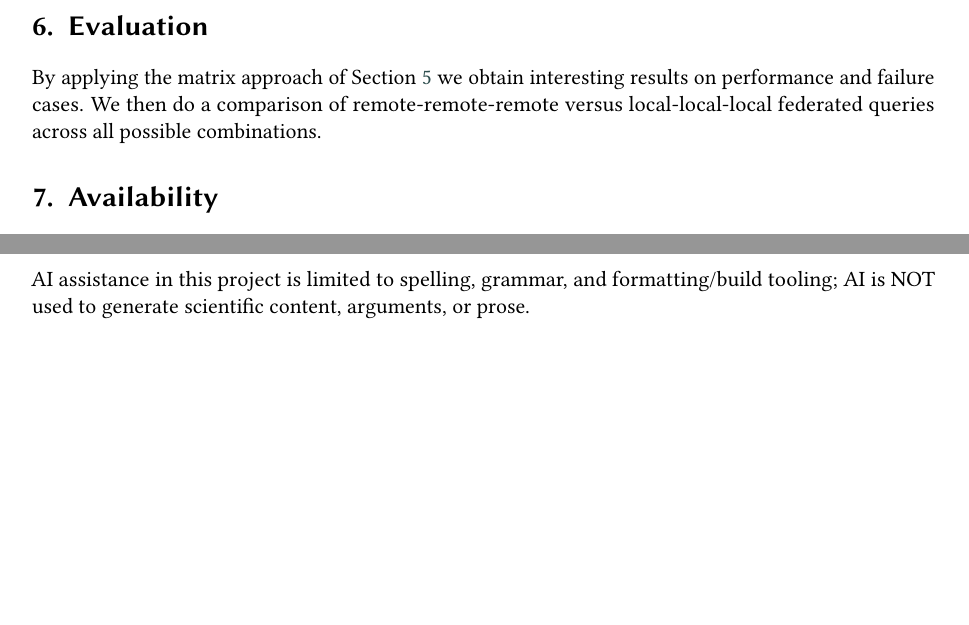
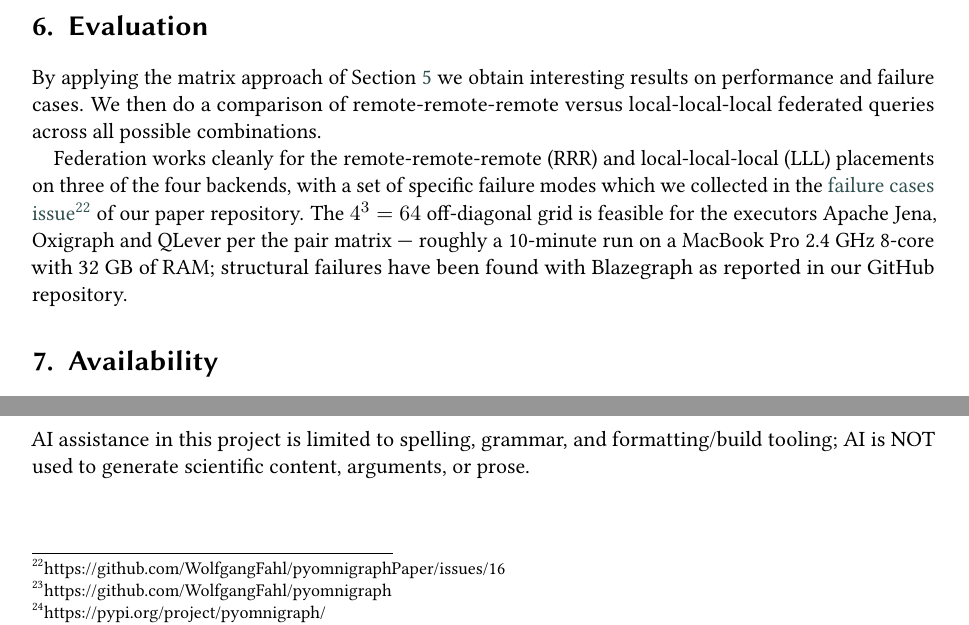
Before and after one commit to WolfgangFahl/pyomnigraphPaper, a LaTeX document (main.tex): two parts of page 8 of 10, joined at a grey line, cut so that both start at the same text, the shorter picture padded with empty space. Compiled offline with pdfLaTeX; a LaTeX package or settings file that is missing is left out.

Commit message:
evaluation: RRR versus LLL result summary with 64-grid feasibility and blazegraph structural failures per WF dictation; examples README gains the federated folder and RRR/LLL workflow

```diff
--- a/main.tex
+++ b/main.tex
@@ -396,6 +396,10 @@ Note how calling the command line tools \texttt{rdfdump} and \texttt{omnigraph}
 % Results across store and endpoint combinations.
 By applying the matrix approach of Section~\ref{sec:benchmark} we obtain interesting results on performance and failure cases. We then do a comparison of remote-remote-remote versus local-local-local federated queries across all possible combinations.
 
+Federation works cleanly for the remote-remote-remote (RRR) and local-local-local (LLL) placements on three of the four backends, with a set of specific failure modes which we collected in the
+\footnotelink{https://github.com/WolfgangFahl/pyomnigraphPaper/issues/16}{failure cases issue}
+of our paper repository. The $4^3 = 64$ off-diagonal grid is feasible for the executors Apache Jena, Oxigraph and QLever per the pair matrix --- roughly a 10-minute run on a MacBook Pro 2.4 GHz 8-core with 32 GB of RAM; structural failures have been found with Blazegraph as reported in our GitHub repository.
+
 
 \section{Availability}\label{sec:availability}
 % Apache-2.0, PyPI, GitHub; resource metadata.
```
Also changed, not shown: examples/README.md.
